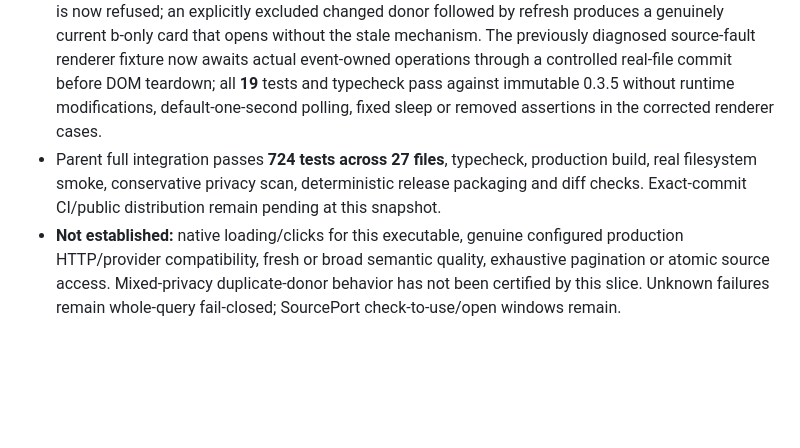
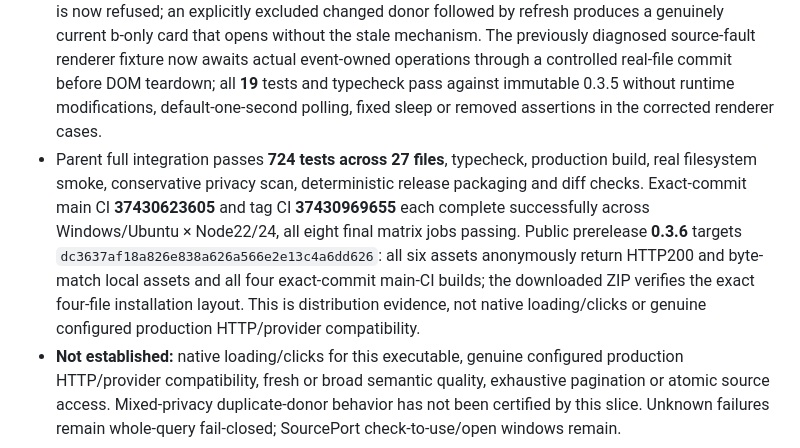
Before and after one commit to Yueyue673/obsidian-third-brain, a Markdown page: docs/VERIFICATION.md, the part around the change. Drawn GitHub-style; blank space fills up the shorter version.

Commit message:
docs: record verified 0.3.6 public distribution

```diff
--- a/docs/VERIFICATION.md
+++ b/docs/VERIFICATION.md
@@ -8,7 +8,7 @@ Natural no-selection Find separately opts into the once-scored/network-expanded
 - Immutable 0.3.5 regression: **23 failing / five passing / two unavailable-tail cancellation fixtures deliberately skipped**. Fixed tests: **30/30 pass**, including rank206 beyond a hardcoded200 limit, default core/facet/kind separation, one high network build, tail unknown read/exclusion original-error propagation with no partial result/commit, cancellation/late resolve/reject, complete endpoint opening and merged-donor refusal. No tests are skipped in the fixed suite.
 - One 40-Find implementation replay: **38** scoring calls and **one** network build; synthetic extraction32, genuine local analyses64, synthetic interpretation24/factory25, source reads1550/exclusion checks477, verifyOpen9/refusals3/host callbacks6. Local-excerpt queries create/request zero models; genuine model/HTTP attempts/services/ports/commits are zero in this replay. Production code with synthetic source/host callbacks is not native-host or new model-quality evidence.
 - Parent verifies the narrow patch and all **61** writer-protected files before its own test-only changes, reruns the full cache replay and preserves all existing freshness assertions. Old merged-card opening is now refused; an explicitly excluded changed donor followed by refresh produces a genuinely current b-only card that opens without the stale mechanism. The previously diagnosed source-fault renderer fixture now awaits actual event-owned operations through a controlled real-file commit before DOM teardown; all **19** tests and typecheck pass against immutable 0.3.5 without runtime modifications, default-one-second polling, fixed sleep or removed assertions in the corrected renderer cases.
-- Parent full integration passes **724 tests across 27 files**, typecheck, production build, real filesystem smoke, conservative privacy scan, deterministic release packaging and diff checks. Exact-commit CI/public distribution remain pending at this snapshot.
+- Parent full integration passes **724 tests across 27 files**, typecheck, production build, real filesystem smoke, conservative privacy scan, deterministic release packaging and diff checks. Exact-commit main CI **37430623605** and tag CI **37430969655** each complete successfully across Windows/Ubuntu × Node22/24, all eight final matrix jobs passing. Public prerelease **0.3.6** targets `dc3637af18a826e838a626a566e2e13c4a6dd626`: all six assets anonymously return HTTP200 and byte-match local assets and all four exact-commit main-CI builds; the downloaded ZIP verifies the exact four-file installation layout. This is distribution evidence, not native loading/clicks or genuine configured production HTTP/provider compatibility.
 - **Not established:** native loading/clicks for this executable, genuine configured production HTTP/provider compatibility, fresh or broad semantic quality, exhaustive pagination or atomic source access. Mixed-privacy duplicate-donor behavior has not been certified by this slice. Unknown failures remain whole-query fail-closed; SourcePort check-to-use/open windows remain.
 
 ## 0.3.5 preview — current facet materials survive an invalid prefix
```
